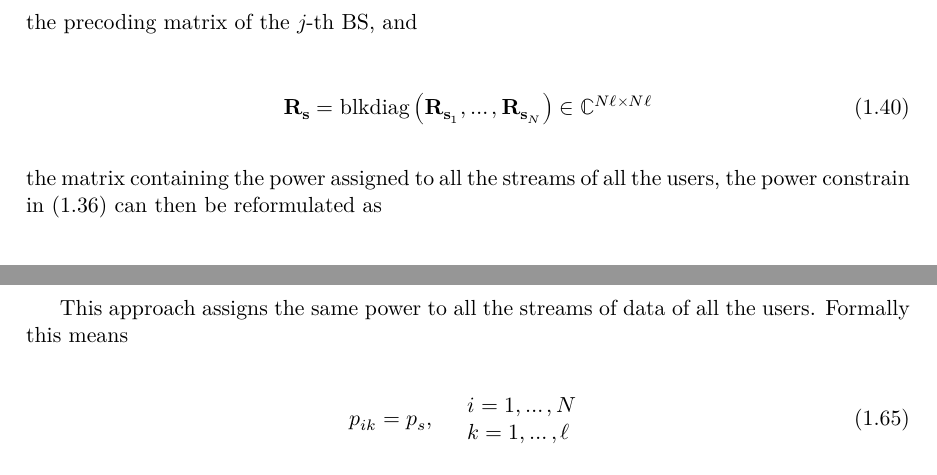
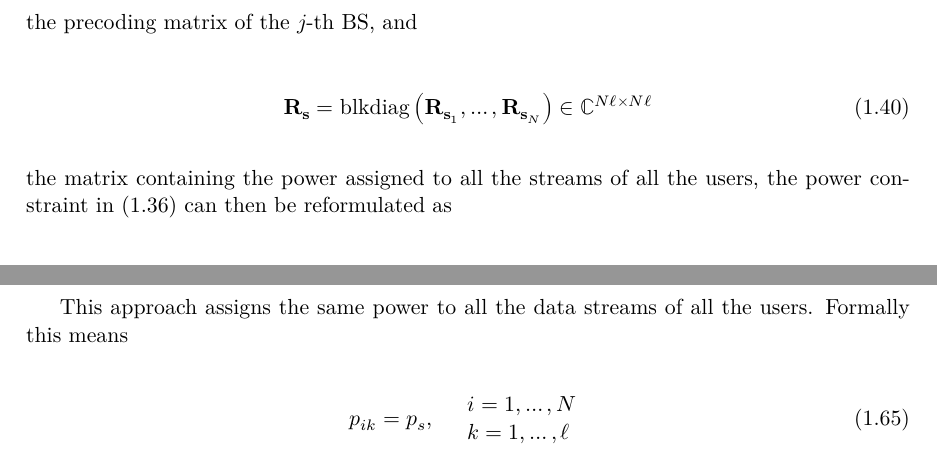
Before and after one commit to guolas/thesis, a LaTeX thesis (tesis.tex, which reads 03.system_model/system_model.tex): two parts of pages 14 and 20 of 21, joined at a grey line, cut so that both start at the same text. Compiled offline with XeLaTeX.

Commit message:
Suggestions made by Ana already included in the document

```diff
--- a/03.system_model/system_model.tex
+++ b/03.system_model/system_model.tex
@@ -545,8 +545,8 @@ the precoding matrix of the $j$-th \gls{bs}, and
 
 \noindent
 the matrix containing the power assigned to all the streams of all the users,
-the power constrain in \eqref{eq:generic_optim_problem} can then be reformulated
-as
+the power constraint in \eqref{eq:generic_optim_problem} can then be
+reformulated as
 
 \begin{equation} \label{eq:pbpc_constraint}
 	\Tr \left( \WtxBar_j\RR_{\ss}\WtxHbar_j \right) \leq P_{j,\max}
@@ -971,7 +971,7 @@ The simplest, both conceptually and computationally, alternative that can be
 considered to solve the power allocation in \eqref{eq:sum_rate_maxim} consists
 on considering a uniform power allocation.
 
-This approach assigns the same power to all the streams of data of all the
+This approach assigns the same power to all the data streams of all the
 users. Formally this means
 
 \begin{equation} \label{eq:equal_power}
```
Also changed, not shown: ana_review/system_model_v0.2.pdf (added), tesis.pdf, 03.system_model/system_model.tex (10 more changed lines), 1 other file.
